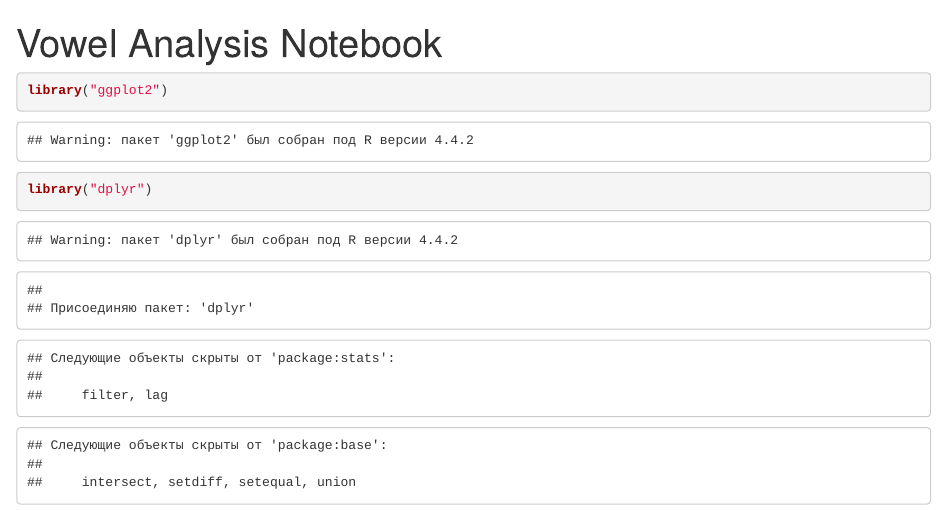
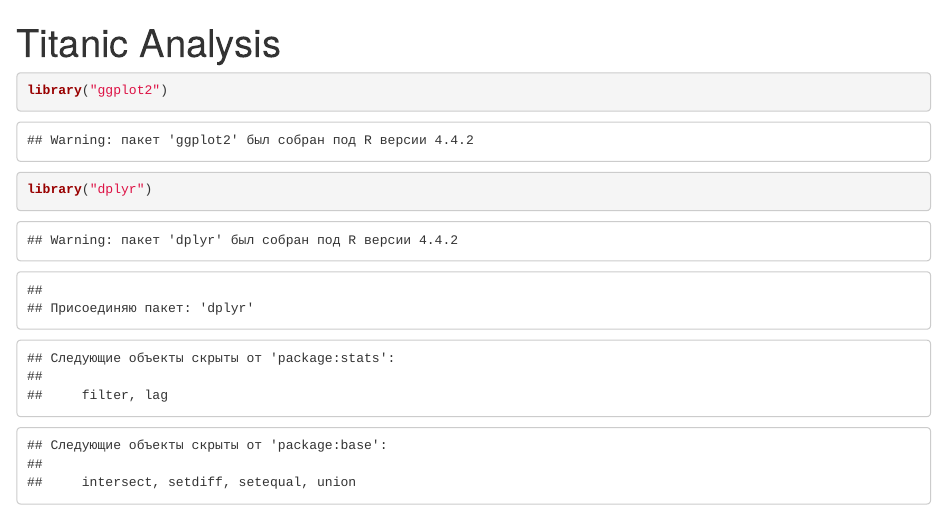
Before and after one commit to vydra-v-getrax/intro_to_r, an R Markdown document (week6/analysis.Rmd): the page in a window 1100 px wide, from its top. The pictures show the output file week6/analysis.html that the author committed with the source, opened offline.

Commit message:
week 6+ materials

```diff
--- a/week6/analysis.Rmd
+++ b/week6/analysis.Rmd
@@ -1,5 +1,5 @@
 ---
-title: "Vowel Analysis Notebook"
+title: "Titanic Analysis"
 output:
   html_document:
     df_print: paged
```
Also changed, not shown: week6/analysis.html.
